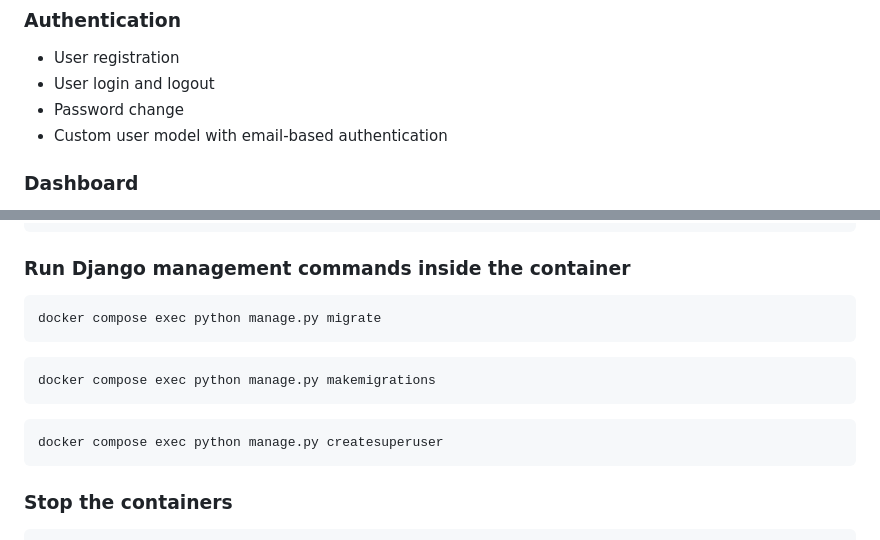
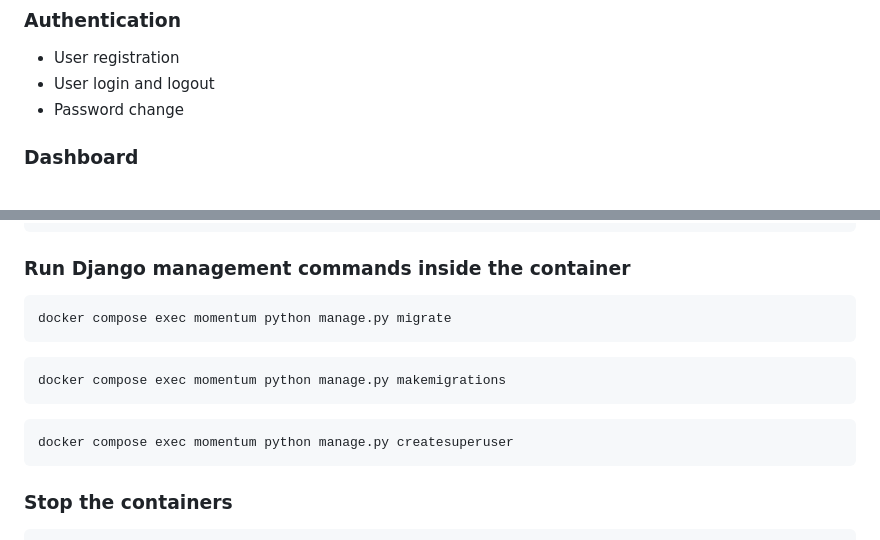
Before and after one commit to itsAmirSheibani/Momentum, a Markdown page: README.md, 2 parts joined by grey strips. Drawn GitHub-style.

````diff
--- a/README.md
+++ b/README.md
@@ -12,7 +12,6 @@ Instead of making another simple to-do list, I wanted to bring everyday planning
 - User registration
 - User login and logout
 - Password change
-- Custom user model with email-based authentication
 
 ### Dashboard
 - Today's tasks and completion progress
@@ -211,15 +210,15 @@ http://127.0.0.1:8000/
 ### Run Django management commands inside the container
 
 ```bash
-docker compose exec python manage.py migrate
+docker compose exec momentum python manage.py migrate
 ```
 
 ```bash
-docker compose exec python manage.py makemigrations
+docker compose exec momentum python manage.py makemigrations
 ```
 
 ```bash
-docker compose exec python manage.py createsuperuser
+docker compose exec momentum python manage.py createsuperuser
 ```
 
 ### Stop the containers
````
